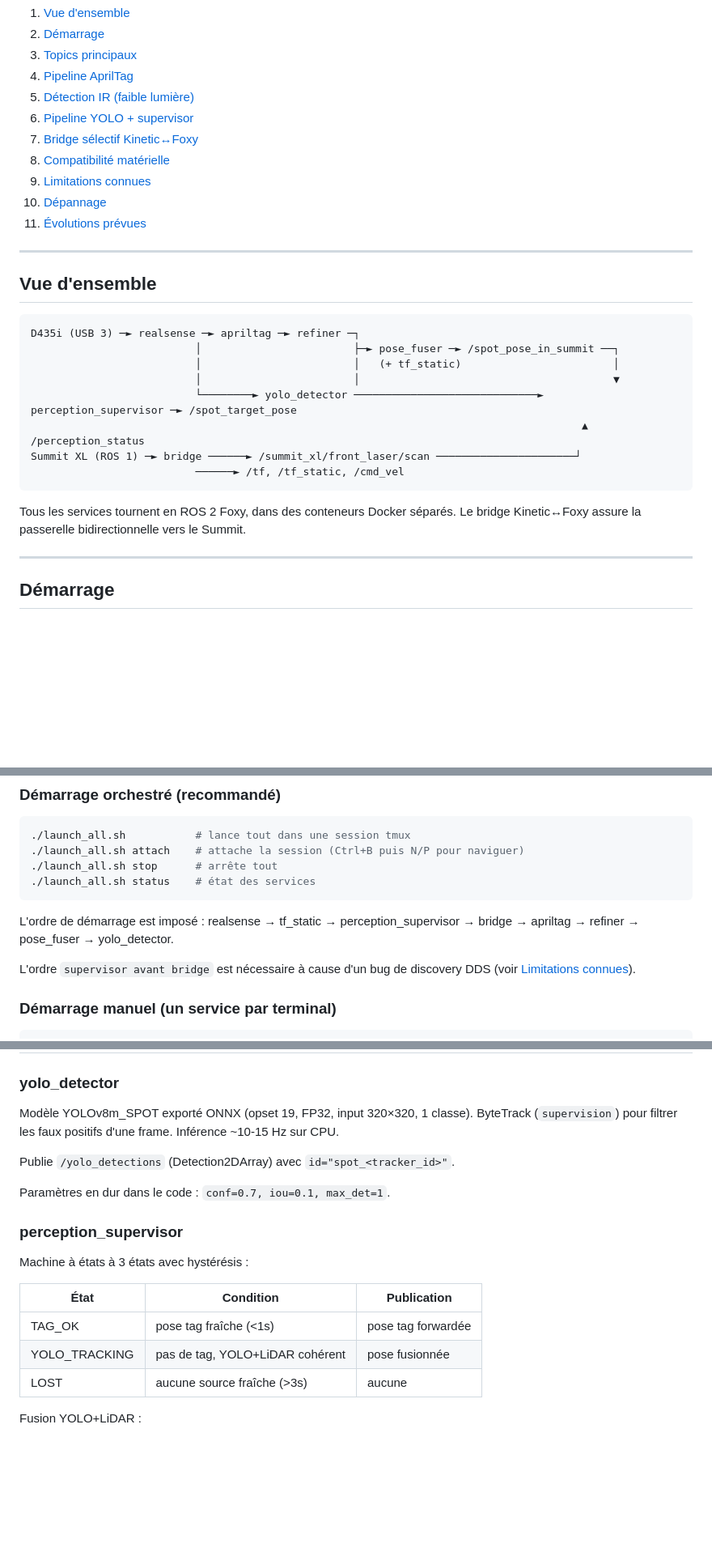
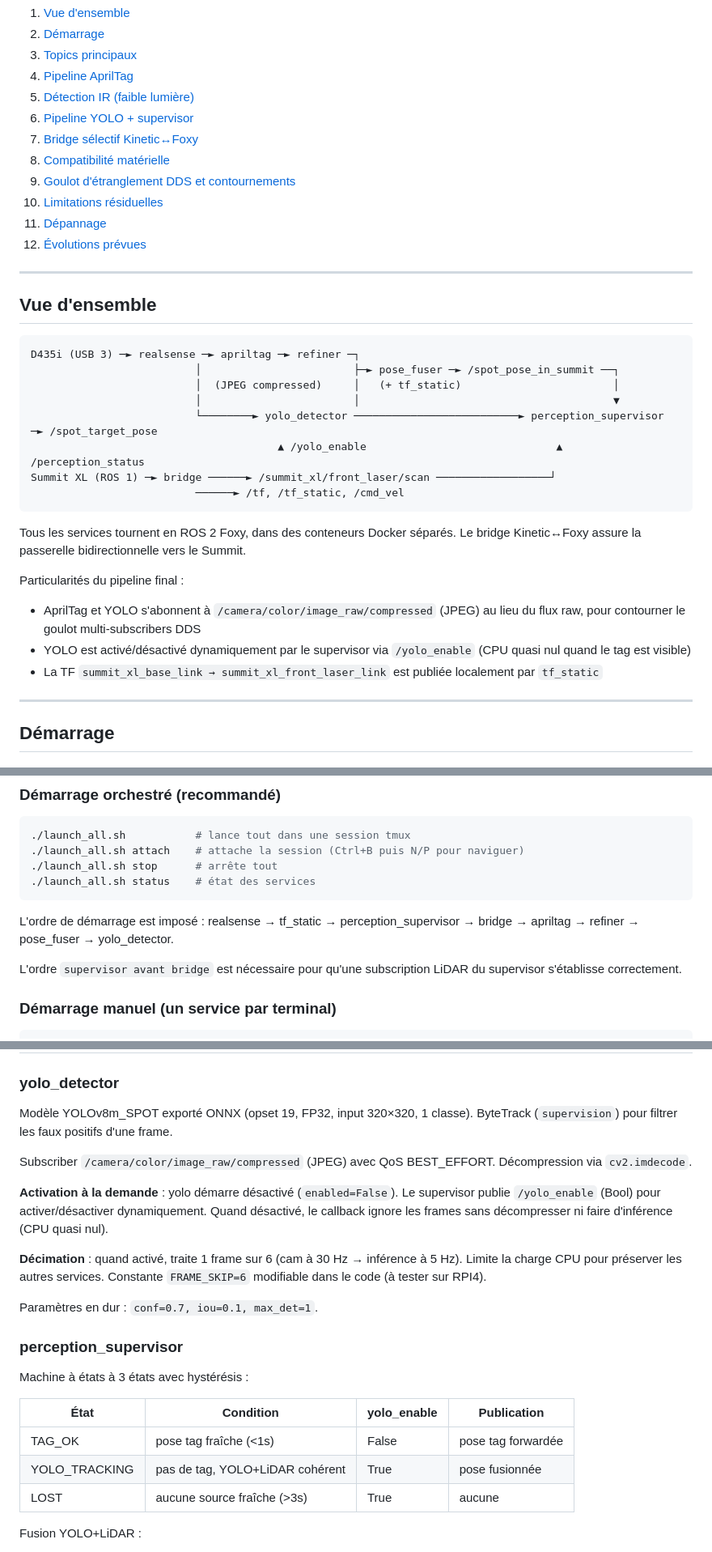
Before and after one commit to Ronanlg44/summit-foxy-bridge, a Markdown page: vision/README.md, 3 parts joined by grey strips. Shown at 81% size. Rendered like a GitHub page; blank space fills up the shorter version.

````diff
--- a/vision/README.md
+++ b/vision/README.md
@@ -20,9 +20,10 @@ Rédigé par Ronan Le Guenne : ronan.le-guenne@polytech-lille.net
 6. [Pipeline YOLO + supervisor](#pipeline-yolo--supervisor)
 7. [Bridge sélectif Kinetic↔Foxy](#bridge-sélectif-kineticfoxy)
 8. [Compatibilité matérielle](#compatibilité-matérielle)
-9. [Limitations connues](#limitations-connues)
-10. [Dépannage](#dépannage)
-11. [Évolutions prévues](#évolutions-prévues)
+9. [Goulot d'étranglement DDS et contournements](#goulot-détranglement-dds-et-contournements)
+10. [Limitations résiduelles](#limitations-résiduelles)
+11. [Dépannage](#dépannage)
+12. [Évolutions prévues](#évolutions-prévues)
 
 ---
 
@@ -31,16 +32,24 @@ Rédigé par Ronan Le Guenne : ronan.le-guenne@polytech-lille.net
 ```
 D435i (USB 3) ─► realsense ─► apriltag ─► refiner ─┐
                           │                        ├─► pose_fuser ─► /spot_pose_in_summit ──┐
-                          │                        │   (+ tf_static)                        │
+                          │  (JPEG compressed)     │   (+ tf_static)                        │
                           │                        │                                        ▼
-                          └────────► yolo_detector ─────────────────────────────► perception_supervisor ─► /spot_target_pose
-                                                                                       ▲                   /perception_status
-Summit XL (ROS 1) ─► bridge ──────► /summit_xl/front_laser/scan ──────────────────────┘
+                          └────────► yolo_detector ──────────────────────────► perception_supervisor ─► /spot_target_pose
+                                       ▲ /yolo_enable                              ▲                    /perception_status
+Summit XL (ROS 1) ─► bridge ──────► /summit_xl/front_laser/scan ──────────────────┘
                           ──────► /tf, /tf_static, /cmd_vel
 ```
 
 Tous les services tournent en ROS 2 Foxy, dans des conteneurs Docker séparés.
 Le bridge Kinetic↔Foxy assure la passerelle bidirectionnelle vers le Summit.
+
+Particularités du pipeline final :
+- AprilTag et YOLO s'abonnent à `/camera/color/image_raw/compressed` (JPEG)
+  au lieu du flux raw, pour contourner le goulot multi-subscribers DDS
+- YOLO est activé/désactivé dynamiquement par le supervisor via
+  `/yolo_enable` (CPU quasi nul quand le tag est visible)
+- La TF `summit_xl_base_link → summit_xl_front_laser_link` est publiée
+  localement par `tf_static`
 
 ---
 
@@ -59,8 +68,8 @@ L'ordre de démarrage est imposé :
 realsense → tf_static → perception_supervisor → bridge → apriltag → refiner
 → pose_fuser → yolo_detector.
 
-L'ordre `supervisor avant bridge` est nécessaire à cause d'un bug de
-discovery DDS (voir [Limitations connues](#limitations-connues)).
+L'ordre `supervisor avant bridge` est nécessaire pour qu'une subscription
+LiDAR du supervisor s'établisse correctement.
 
 ### Démarrage manuel (un service par terminal)
 
@@ -183,21 +205,30 @@ ouverture USB possible).
 
 Modèle YOLOv8m_SPOT exporté ONNX (opset 19, FP32, input 320×320, 1 classe).
 ByteTrack (`supervision`) pour filtrer les faux positifs d'une frame.
-Inférence ~10-15 Hz sur CPU.
 
-Publie `/yolo_detections` (Detection2DArray) avec `id="spot_<tracker_id>"`.
+Subscriber `/camera/color/image_raw/compressed` (JPEG) avec QoS
+BEST_EFFORT. Décompression via `cv2.imdecode`.
 
-Paramètres en dur dans le code : `conf=0.7, iou=0.1, max_det=1`.
+**Activation à la demande** : yolo démarre désactivé (`enabled=False`).
+Le supervisor publie `/yolo_enable` (Bool) pour activer/désactiver
+dynamiquement. Quand désactivé, le callback ignore les frames sans
+décompresser ni faire d'inférence (CPU quasi nul).
+
+**Décimation** : quand activé, traite 1 frame sur 6 (cam à 30 Hz →
+inférence à 5 Hz). Limite la charge CPU pour préserver les autres
+services. Constante `FRAME_SKIP=6` modifiable dans le code (à tester sur RPI4).
+
+Paramètres en dur : `conf=0.7, iou=0.1, max_det=1`.
 
 ### perception_supervisor
 
 Machine à états à 3 états avec hystérésis :
 
-| État          | Condition                       | Publication           |
-|---------------|---------------------------------|------------------------|
-| TAG_OK        | pose tag fraîche (<1s)          | pose tag forwardée     |
-| YOLO_TRACKING | pas de tag, YOLO+LiDAR cohérent | pose fusionnée         |
-| LOST          | aucune source fraîche (>3s)     | aucune                 |
+| État          | Condition                       | yolo_enable | Publication            |
+|---------------|---------------------------------|-------------|------------------------|
+| TAG_OK        | pose tag fraîche (<1s)          | False       | pose tag forwardée     |
+| YOLO_TRACKING | pas de tag, YOLO+LiDAR cohérent | True        | pose fusionnée         |
+| LOST          | aucune source fraîche (>3s)     | True        | aucune                 |
 
 Fusion YOLO+LiDAR :
 
````
Also changed, not shown: other parts of vision/README.md (+126 -73 lines).
